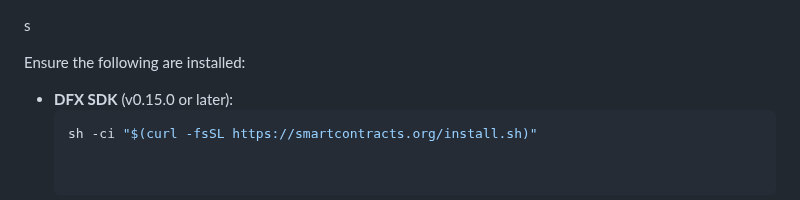
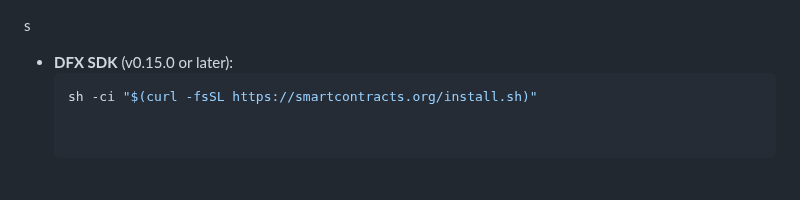
Before and after one commit to kelvinagyareyeboah/ChatChain, a Markdown page: README.md, the part around the change. Drawn GitHub-style; blank space fills up the shorter version.

````diff
--- a/README.md
+++ b/README.md
@@ -1,6 +1,5 @@
 s
 
-Ensure the following are installed:
 
 - **DFX SDK** (v0.15.0 or later):
   ```bash
````
